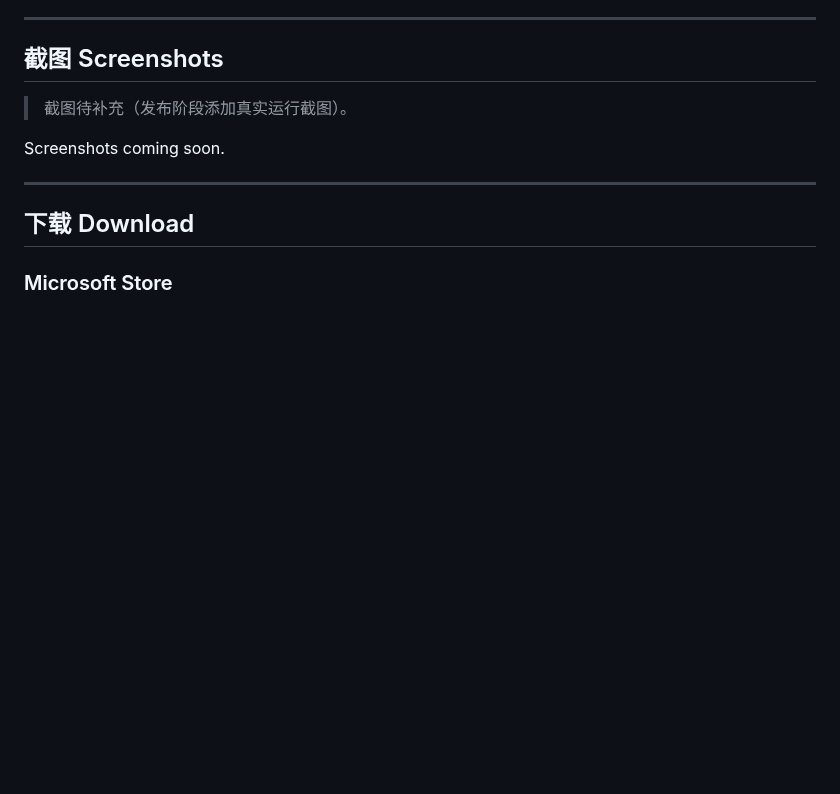
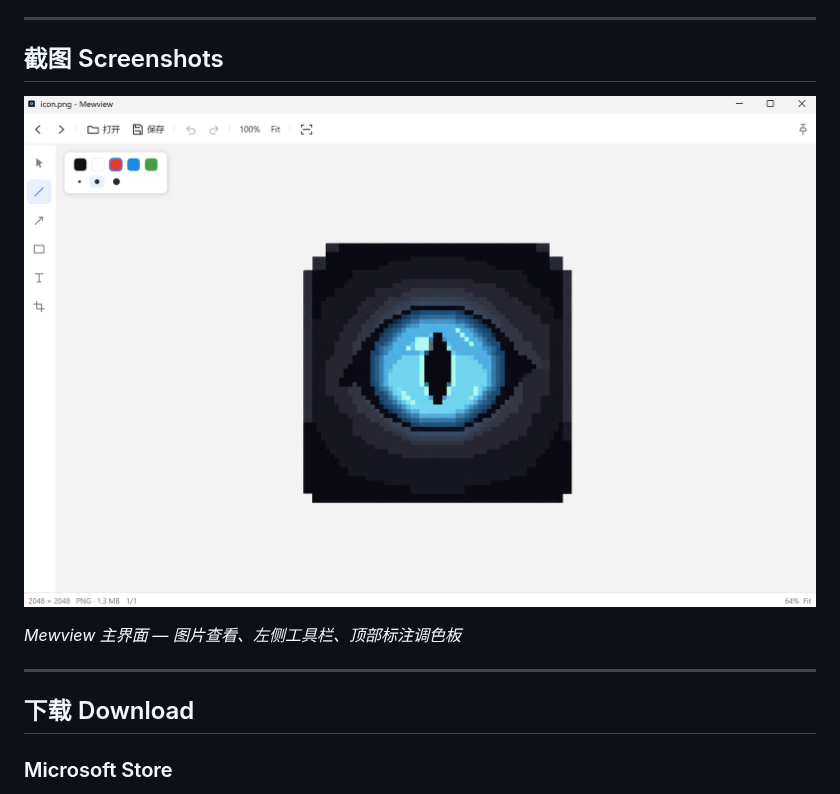
Before and after one commit to shierrrrrr/Mewview, a Markdown page: README.md, the part around the change. Drawn GitHub-style; pictures changed too: assets/screenshots/main-viewer.png (added); blank space fills up the shorter version.

Commit message:
docs: add real screenshot to README

```diff
--- a/README.md
+++ b/README.md
@@ -22,9 +22,9 @@ A lightweight Windows image viewer with local OCR, annotation, cropping, and alw
 
 ## 截图 Screenshots
 
-> 截图待补充（发布阶段添加真实运行截图）。
+![Mewview 主界面](assets/screenshots/main-viewer.png)
 
-Screenshots coming soon.
+*Mewview 主界面 — 图片查看、左侧工具栏、顶部标注调色板*
 
 ---
 
```
